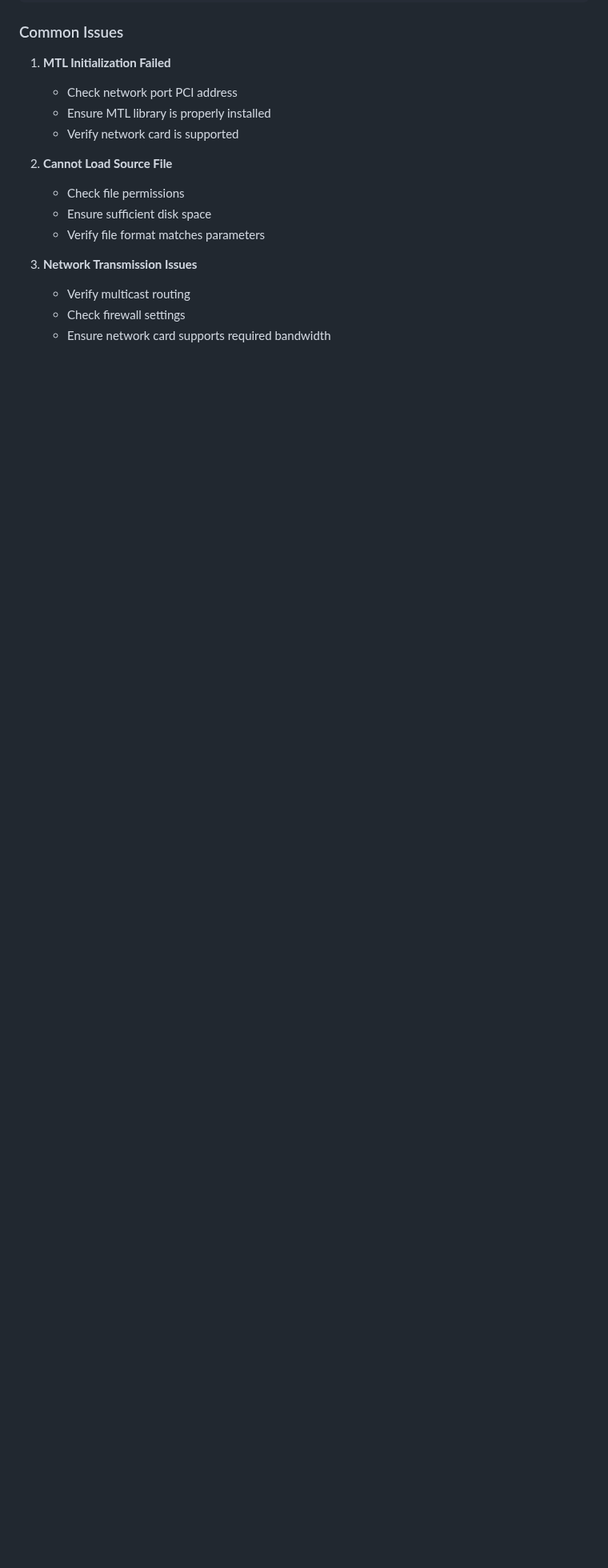
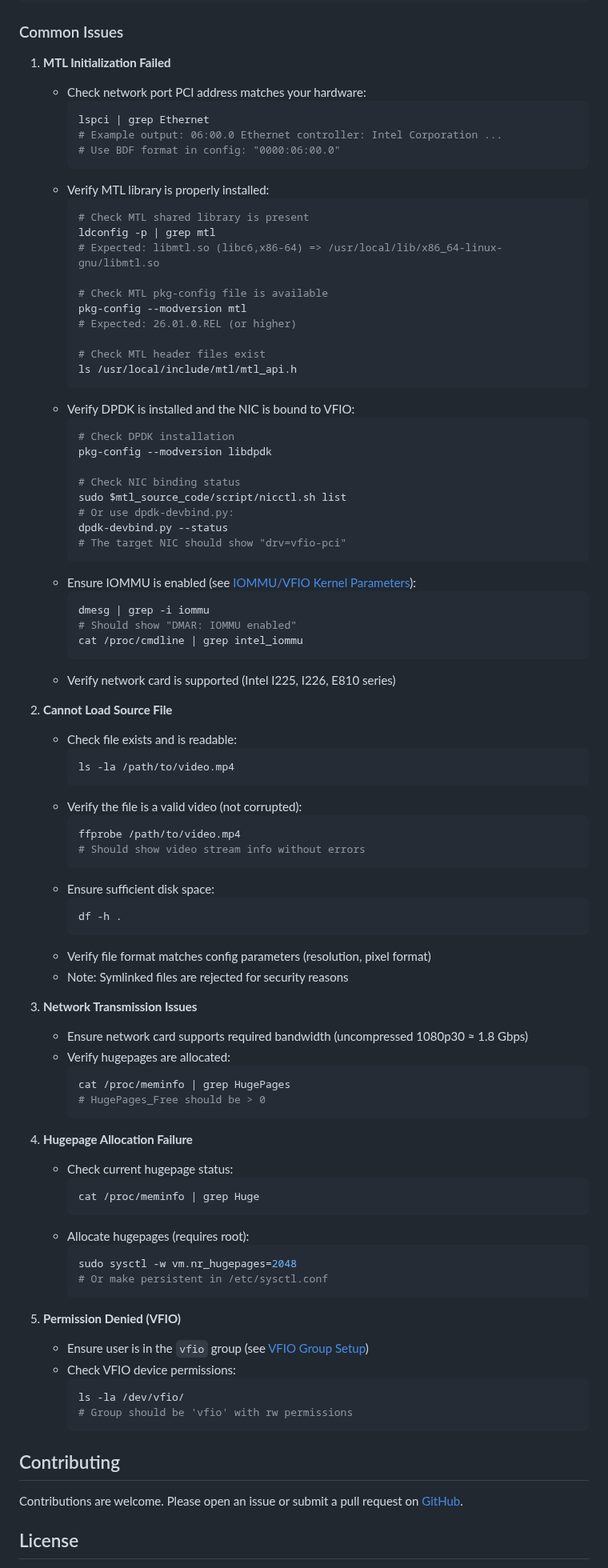
Before and after one commit to OpenVisualCloud/directview-led-software-toolkit, a Markdown page: README.md, the part around one of its changes. Shown at 80% size. Drawn GitHub-style; blank space fills up the shorter version.

````diff
--- a/README.md
+++ b/README.md
@@ -267,16 +318,91 @@ sudo pkill -9 -f dvledtx
 ### Common Issues
 
 1. **MTL Initialization Failed**
-   - Check network port PCI address
-   - Ensure MTL library is properly installed
-   - Verify network card is supported
+   - Check network port PCI address matches your hardware:
+     ```bash
+     lspci | grep Ethernet
+     # Example output: 06:00.0 Ethernet controller: Intel Corporation ...
+     # Use BDF format in config: "0000:06:00.0"
+     ```
+   - Verify MTL library is properly installed:
+     ```bash
+     # Check MTL shared library is present
+     ldconfig -p | grep mtl
+     # Expected: libmtl.so (libc6,x86-64) => /usr/local/lib/x86_64-linux-gnu/libmtl.so
+
+     # Check MTL pkg-config file is available
+     pkg-config --modversion mtl
+     # Expected: 26.01.0.REL (or higher)
+
+     # Check MTL header files exist
+     ls /usr/local/include/mtl/mtl_api.h
+     ```
+   - Verify DPDK is installed and the NIC is bound to VFIO:
+     ```bash
+     # Check DPDK installation
+     pkg-config --modversion libdpdk
+
+     # Check NIC binding status
+     sudo $mtl_source_code/script/nicctl.sh list
+     # Or use dpdk-devbind.py:
+     dpdk-devbind.py --status
+     # The target NIC should show "drv=vfio-pci"
+     ```
+   - Ensure IOMMU is enabled (see [IOMMU/VFIO Kernel Parameters](#iommu--vfio-kernel-parameters-grub)):
+     ```bash
+     dmesg | grep -i iommu
+     # Should show "DMAR: IOMMU enabled"
+     cat /proc/cmdline | grep intel_iommu
+     ```
+   - Verify network card is supported (Intel I225, I226, E810 series)
 
 2. **Cannot Load Source File**
-   - Check file permissions
-   - Ensure sufficient disk space
-   - Verify file format matches parameters
+   - Check file exists and is readable:
+     ```bash
+     ls -la /path/to/video.mp4
+     ```
+   - Verify the file is a valid video (not corrupted):
+     ```bash
+     ffprobe /path/to/video.mp4
+     # Should show video stream info without errors
+     ```
+   - Ensure sufficient disk space:
+     ```bash
+     df -h .
+     ```
+   - Verify file format matches config parameters (resolution, pixel format)
+   - Note: Symlinked files are rejected for security reasons
 
 3. **Network Transmission Issues**
-   - Verify multicast routing
-   - Check firewall settings
-   - Ensure network card supports required bandwidth
+   - Ensure network card supports required bandwidth (uncompressed 1080p30 ≈ 1.8 Gbps)
+   - Verify hugepages are allocated:
+     ```bash
+     cat /proc/meminfo | grep HugePages
+     # HugePages_Free should be > 0
+     ```
+
+4. **Hugepage Allocation Failure**
+   - Check current hugepage status:
+     ```bash
+     cat /proc/meminfo | grep Huge
+     ```
+   - Allocate hugepages (requires root):
+     ```bash
+     sudo sysctl -w vm.nr_hugepages=2048
+     # Or make persistent in /etc/sysctl.conf
+     ```
+
+5. **Permission Denied (VFIO)**
+   - Ensure user is in the `vfio` group (see [VFIO Group Setup](#vfio-group-setup))
+   - Check VFIO device permissions:
+     ```bash
+     ls -la /dev/vfio/
+     # Group should be 'vfio' with rw permissions
+     ```
+
+## Contributing
+
+Contributions are welcome. Please open an issue or submit a pull request on [GitHub](https://github.com/OpenVisualCloud/directview-led-software-toolkit).
+
+## License
+
````
Also changed, not shown: other parts of README.md (+62 -10 lines), docs/architecture.png (added), 18 other files.
